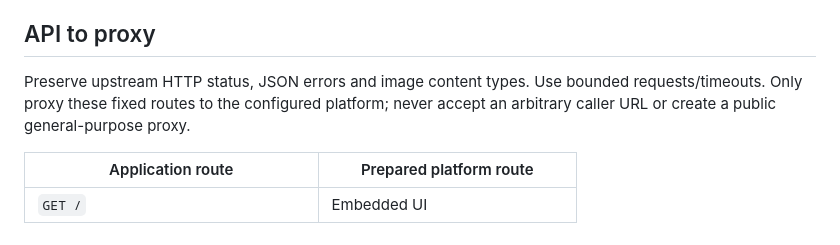
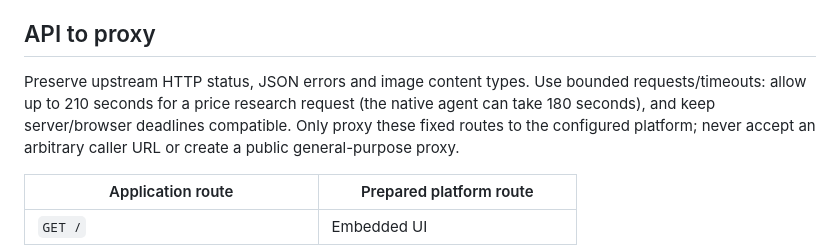
Before and after one commit to fjcloud/go-app-template, a Markdown page: APP_CONTRACT.md, the part around the change. Drawn GitHub-style.

Commit message:
Specify a research timeout compatible with the native agent

```diff
--- a/APP_CONTRACT.md
+++ b/APP_CONTRACT.md
@@ -60,7 +60,9 @@ by the generated app. Use `LISTEN_ADDR` (default `:8080`).
 ## API to proxy
 
 Preserve upstream HTTP status, JSON errors and image content types. Use bounded
-requests/timeouts. Only proxy these fixed routes to the configured platform;
+requests/timeouts: allow up to 210 seconds for a price research request (the
+native agent can take 180 seconds), and keep server/browser deadlines compatible.
+Only proxy these fixed routes to the configured platform;
 never accept an arbitrary caller URL or create a public general-purpose proxy.
 
 | Application route | Prepared platform route |
```
